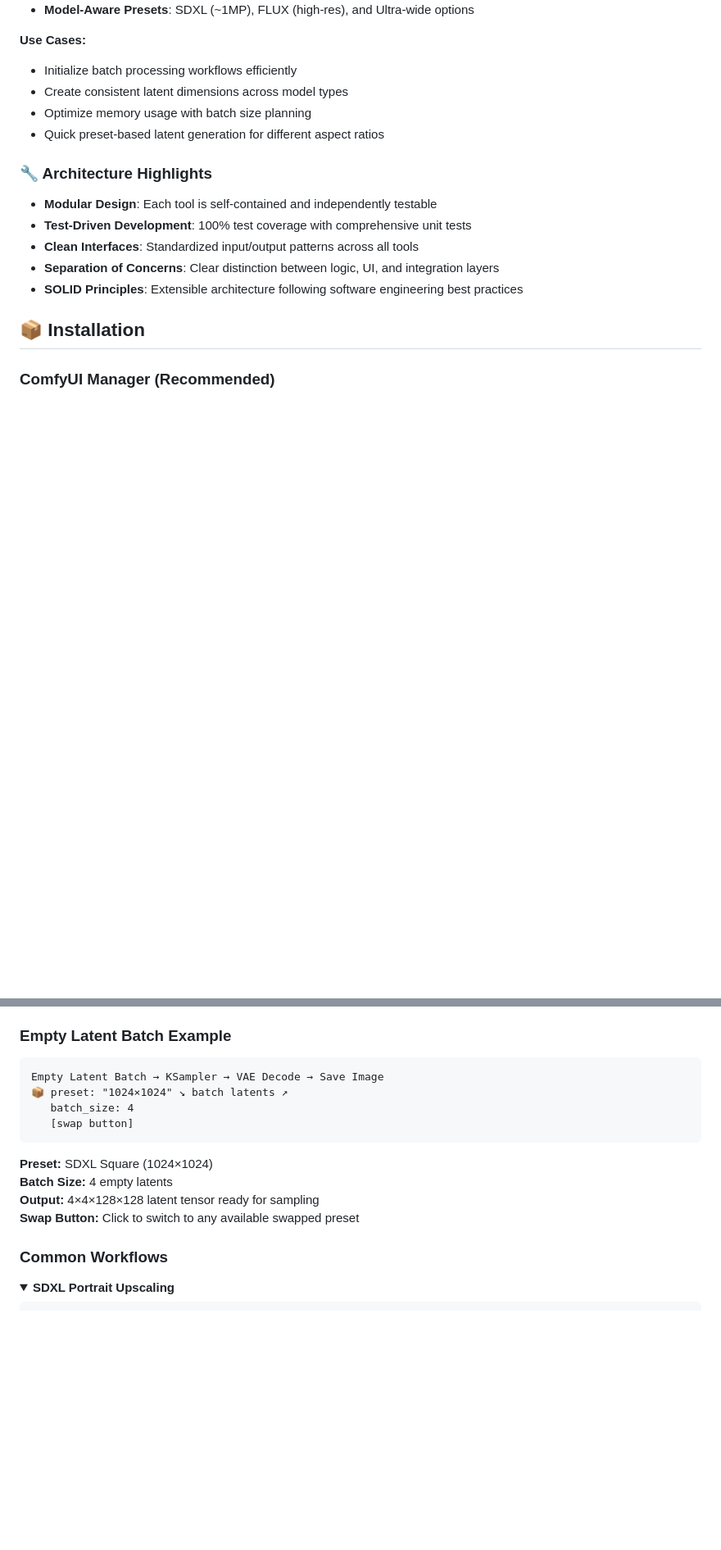
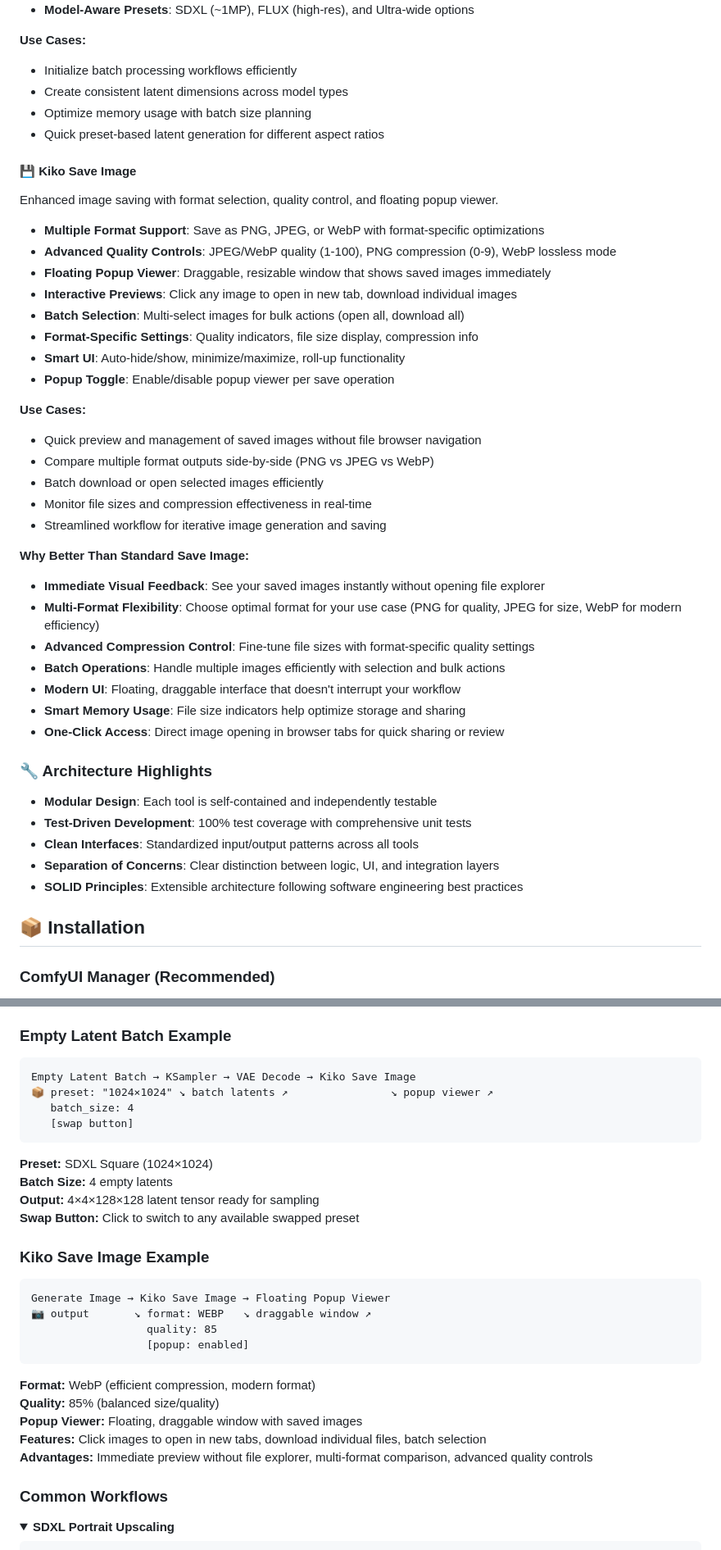
Before and after one commit to ComfyAssets/ComfyUI-KikoTools, a Markdown page: README.md, 2 parts joined by grey strips. Shown: that part at 82% size. Drawn GitHub-style; folded sections open; blank space fills up the shorter version.

````diff
--- a/README.md
+++ b/README.md
@@ -92,6 +92,34 @@ Advanced empty latent creation with preset support and batch processing capabili
 - Optimize memory usage with batch size planning
 - Quick preset-based latent generation for different aspect ratios
 
+#### 💾 Kiko Save Image
+Enhanced image saving with format selection, quality control, and floating popup viewer.
+
+- **Multiple Format Support**: Save as PNG, JPEG, or WebP with format-specific optimizations
+- **Advanced Quality Controls**: JPEG/WebP quality (1-100), PNG compression (0-9), WebP lossless mode
+- **Floating Popup Viewer**: Draggable, resizable window that shows saved images immediately
+- **Interactive Previews**: Click any image to open in new tab, download individual images
+- **Batch Selection**: Multi-select images for bulk actions (open all, download all)
+- **Format-Specific Settings**: Quality indicators, file size display, compression info
+- **Smart UI**: Auto-hide/show, minimize/maximize, roll-up functionality
+- **Popup Toggle**: Enable/disable popup viewer per save operation
+
+**Use Cases:**
+- Quick preview and management of saved images without file browser navigation
+- Compare multiple format outputs side-by-side (PNG vs JPEG vs WebP)
+- Batch download or open selected images efficiently
+- Monitor file sizes and compression effectiveness in real-time
+- Streamlined workflow for iterative image generation and saving
+
+**Why Better Than Standard Save Image:**
+- **Immediate Visual Feedback**: See your saved images instantly without opening file explorer
+- **Multi-Format Flexibility**: Choose optimal format for your use case (PNG for quality, JPEG for size, WebP for modern efficiency)
+- **Advanced Compression Control**: Fine-tune file sizes with format-specific quality settings
+- **Batch Operations**: Handle multiple images efficiently with selection and bulk actions
+- **Modern UI**: Floating, draggable interface that doesn't interrupt your workflow
+- **Smart Memory Usage**: File size indicators help optimize storage and sharing
+- **One-Click Access**: Direct image opening in browser tabs for quick sharing or review
+
 ### 🔧 Architecture Highlights
 
 - **Modular Design**: Each tool is self-contained and independently testable
@@ -171,8 +199,8 @@ Sampler Combo → KSampler → VAE Decode → Save Image
 ### Empty Latent Batch Example
 
 ```
-Empty Latent Batch → KSampler → VAE Decode → Save Image
-📦 preset: "1024×1024" ↘ batch latents ↗
+Empty Latent Batch → KSampler → VAE Decode → Kiko Save Image
+📦 preset: "1024×1024" ↘ batch latents ↗                ↘ popup viewer ↗
    batch_size: 4
    [swap button]
 ```
@@ -181,6 +209,21 @@ Empty Latent Batch → KSampler → VAE Decode → Save Image
 **Batch Size:** 4 empty latents
 **Output:** 4×4×128×128 latent tensor ready for sampling
 **Swap Button:** Click to switch to any available swapped preset
+
+### Kiko Save Image Example
+
+```
+Generate Image → Kiko Save Image → Floating Popup Viewer
+📷 output       ↘ format: WEBP   ↘ draggable window ↗
+                  quality: 85
+                  [popup: enabled]
+```
+
+**Format:** WebP (efficient compression, modern format)
+**Quality:** 85% (balanced size/quality)
+**Popup Viewer:** Floating, draggable window with saved images
+**Features:** Click images to open in new tabs, download individual files, batch selection
+**Advantages:** Immediate preview without file explorer, multi-format comparison, advanced quality controls
 
 ### Common Workflows
 
````
Also changed, not shown: other parts of README.md (+40 -4 lines).
